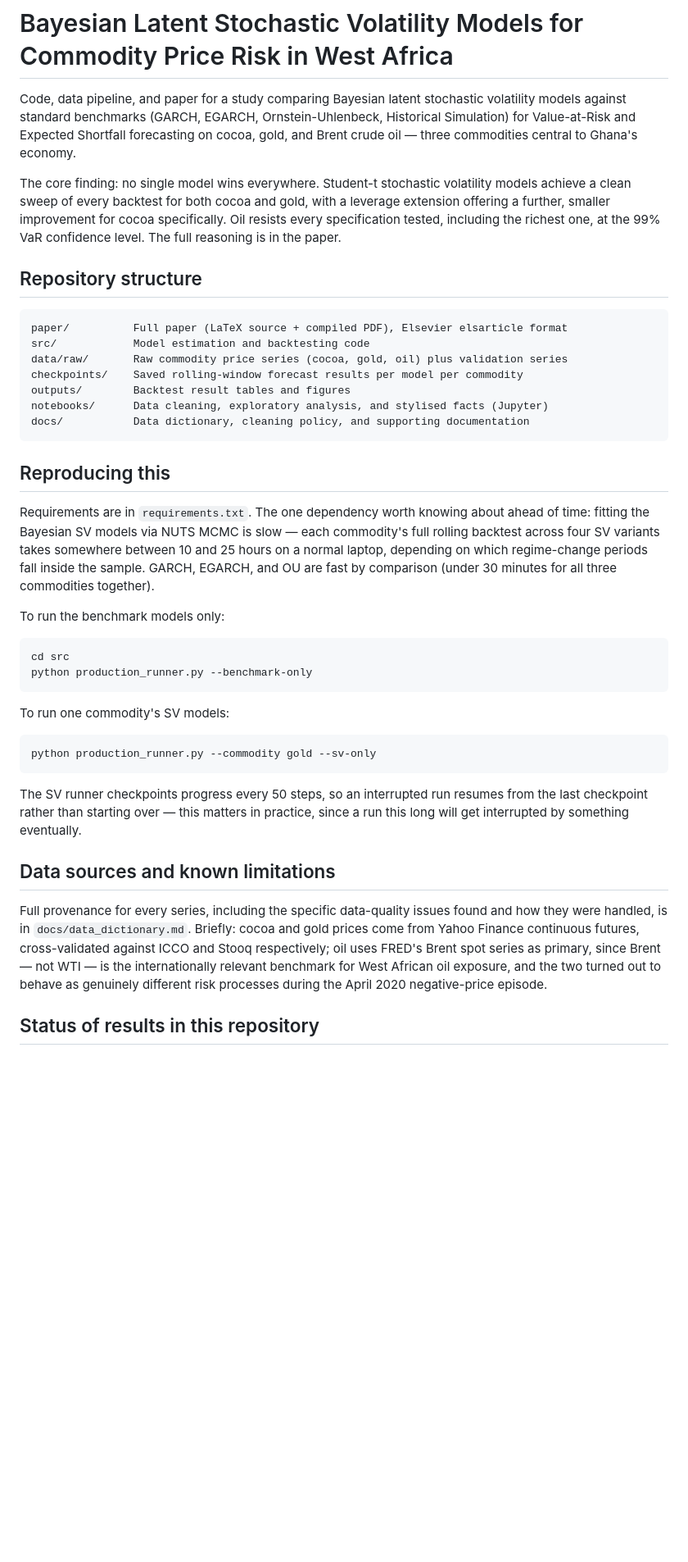
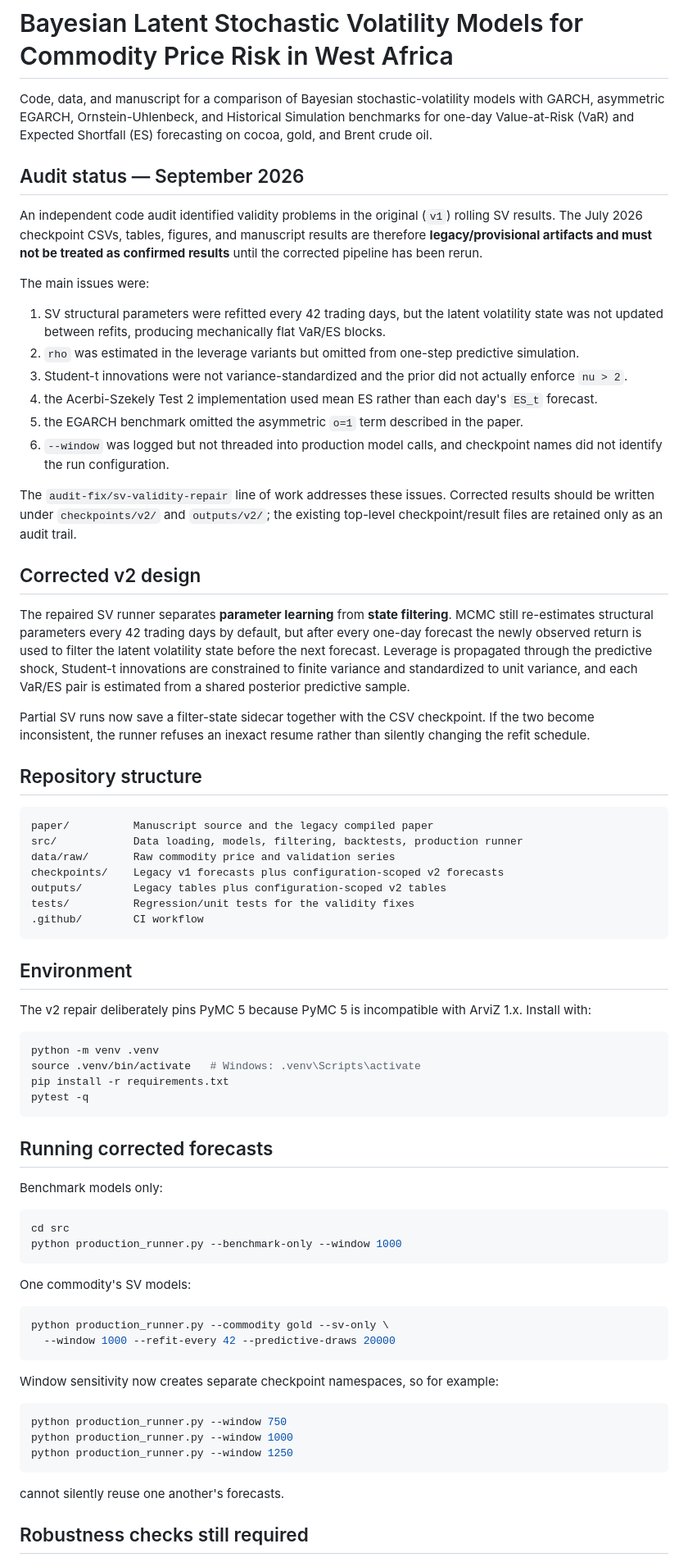
Before and after one commit to Jonathanerrils/bayesian-sv-commodity-risk-ghana, a Markdown page: README.md, the part around one of its changes. Shown at 82% size. GitHub-like rendering; blank space fills up the shorter version.

Commit message:
Mark legacy results provisional and document v2 repair

````diff
--- a/README.md
+++ b/README.md
@@ -1,43 +1,76 @@
 # Bayesian Latent Stochastic Volatility Models for Commodity Price Risk in West Africa
 
-Code, data pipeline, and paper for a study comparing Bayesian latent stochastic volatility models against standard benchmarks (GARCH, EGARCH, Ornstein-Uhlenbeck, Historical Simulation) for Value-at-Risk and Expected Shortfall forecasting on cocoa, gold, and Brent crude oil — three commodities central to Ghana's economy.
+Code, data, and manuscript for a comparison of Bayesian stochastic-volatility models with GARCH, asymmetric EGARCH, Ornstein-Uhlenbeck, and Historical Simulation benchmarks for one-day Value-at-Risk (VaR) and Expected Shortfall (ES) forecasting on cocoa, gold, and Brent crude oil.
 
-The core finding: no single model wins everywhere. Student-t stochastic volatility models achieve a clean sweep of every backtest for both cocoa and gold, with a leverage extension offering a further, smaller improvement for cocoa specifically. Oil resists every specification tested, including the richest one, at the 99% VaR confidence level. The full reasoning is in the paper.
+## Audit status — September 2026
+
+An independent code audit identified validity problems in the original (`v1`) rolling SV results. The July 2026 checkpoint CSVs, tables, figures, and manuscript results are therefore **legacy/provisional artifacts and must not be treated as confirmed results** until the corrected pipeline has been rerun.
+
+The main issues were:
+
+1. SV structural parameters were refitted every 42 trading days, but the latent volatility state was not updated between refits, producing mechanically flat VaR/ES blocks.
+2. `rho` was estimated in the leverage variants but omitted from one-step predictive simulation.
+3. Student-t innovations were not variance-standardized and the prior did not actually enforce `nu > 2`.
+4. the Acerbi-Szekely Test 2 implementation used mean ES rather than each day's `ES_t` forecast.
+5. the EGARCH benchmark omitted the asymmetric `o=1` term described in the paper.
+6. `--window` was logged but not threaded into production model calls, and checkpoint names did not identify the run configuration.
+
+The `audit-fix/sv-validity-repair` line of work addresses these issues. Corrected results should be written under `checkpoints/v2/` and `outputs/v2/`; the existing top-level checkpoint/result files are retained only as an audit trail.
+
+## Corrected v2 design
+
+The repaired SV runner separates **parameter learning** from **state filtering**. MCMC still re-estimates structural parameters every 42 trading days by default, but after every one-day forecast the newly observed return is used to filter the latent volatility state before the next forecast. Leverage is propagated through the predictive shock, Student-t innovations are constrained to finite variance and standardized to unit variance, and each VaR/ES pair is estimated from a shared posterior predictive sample.
+
+Partial SV runs now save a filter-state sidecar together with the CSV checkpoint. If the two become inconsistent, the runner refuses an inexact resume rather than silently changing the refit schedule.
 
 ## Repository structure
 
-```
-paper/          Full paper (LaTeX source + compiled PDF), Elsevier elsarticle format
-src/            Model estimation and backtesting code
-data/raw/       Raw commodity price series (cocoa, gold, oil) plus validation series
-checkpoints/    Saved rolling-window forecast results per model per commodity
-outputs/        Backtest result tables and figures
-notebooks/      Data cleaning, exploratory analysis, and stylised facts (Jupyter)
-docs/           Data dictionary, cleaning policy, and supporting documentation
+```text
+paper/          Manuscript source and the legacy compiled paper
+src/            Data loading, models, filtering, backtests, production runner
+data/raw/       Raw commodity price and validation series
+checkpoints/    Legacy v1 forecasts plus configuration-scoped v2 forecasts
+outputs/        Legacy tables plus configuration-scoped v2 tables
+tests/          Regression/unit tests for the validity fixes
+.github/        CI workflow
 ```
 
-## Reproducing this
+## Environment
 
-Requirements are in `requirements.txt`. The one dependency worth knowing about ahead of time: fitting the Bayesian SV models via NUTS MCMC is slow — each commodity's full rolling backtest across four SV variants takes somewhere between 10 and 25 hours on a normal laptop, depending on which regime-change periods fall inside the sample. GARCH, EGARCH, and OU are fast by comparison (under 30 minutes for all three commodities together).
+The v2 repair deliberately pins PyMC 5 because PyMC 5 is incompatible with ArviZ 1.x. Install with:
 
-To run the benchmark models only:
+```bash
+python -m venv .venv
+source .venv/bin/activate   # Windows: .venv\Scripts\activate
+pip install -r requirements.txt
+pytest -q
+```
+
+## Running corrected forecasts
+
+Benchmark models only:
 
 ```bash
 cd src
-python production_runner.py --benchmark-only
+python production_runner.py --benchmark-only --window 1000
 ```
 
-To run one commodity's SV models:
+One commodity's SV models:
 
 ```bash
-python production_runner.py --commodity gold --sv-only
+python production_runner.py --commodity gold --sv-only \
+  --window 1000 --refit-every 42 --predictive-draws 20000
 ```
 
-The SV runner checkpoints progress every 50 steps, so an interrupted run resumes from the last checkpoint rather than starting over — this matters in practice, since a run this long will get interrupted by something eventually.
+Window sensitivity now creates separate checkpoint namespaces, so for example:
 
-## Data sources and known limitations
+```bash
+python production_runner.py --window 750
+python production_runner.py --window 1000
+python production_runner.py --window 1250
+```
 
-Full provenance for every series, including the specific data-quality issues found and how they were handled, is in `docs/data_dictionary.md`. Briefly: cocoa and gold prices come from Yahoo Finance continuous futures, cross-validated against ICCO and Stooq respectively; oil uses FRED's Brent spot series as primary, since Brent — not WTI — is the internationally relevant benchmark for West African oil exposure, and the two turned out to behave as genuinely different risk processes during the April 2020 negative-price episode.
+cannot silently reuse one another's forecasts.
 
-## Status of results in this repository
+## Robustness checks still required
 
````
Also changed, not shown: other parts of README.md (+1 -9 lines).
